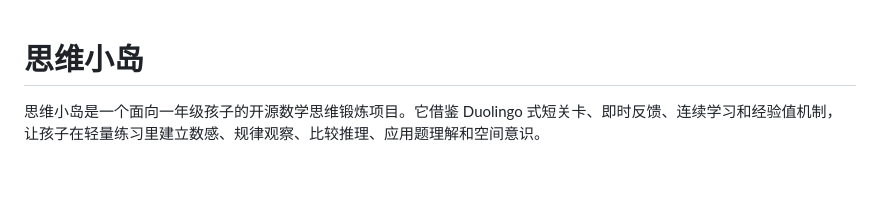
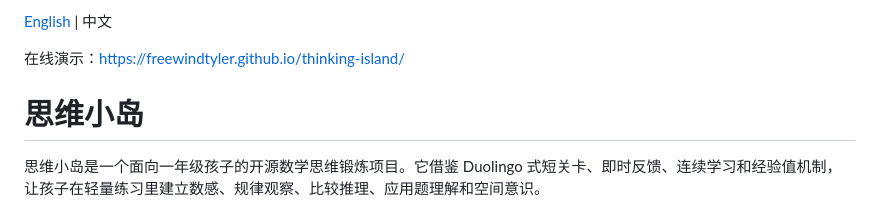
Before and after one commit to FreeWindTyler/thinking-island, a Markdown page: README.md, the part around the change. Drawn GitHub-style; blank space fills up the shorter version.

Commit message:
docs: add English README link

```diff
--- a/README.md
+++ b/README.md
@@ -1,3 +1,8 @@
+[English](README_EN.md) | 中文
+
+在线演示：https://freewindtyler.github.io/thinking-island/
+
+
 # 思维小岛
 
 思维小岛是一个面向一年级孩子的开源数学思维锻炼项目。它借鉴 Duolingo 式短关卡、即时反馈、连续学习和经验值机制，让孩子在轻量练习里建立数感、规律观察、比较推理、应用题理解和空间意识。
```
